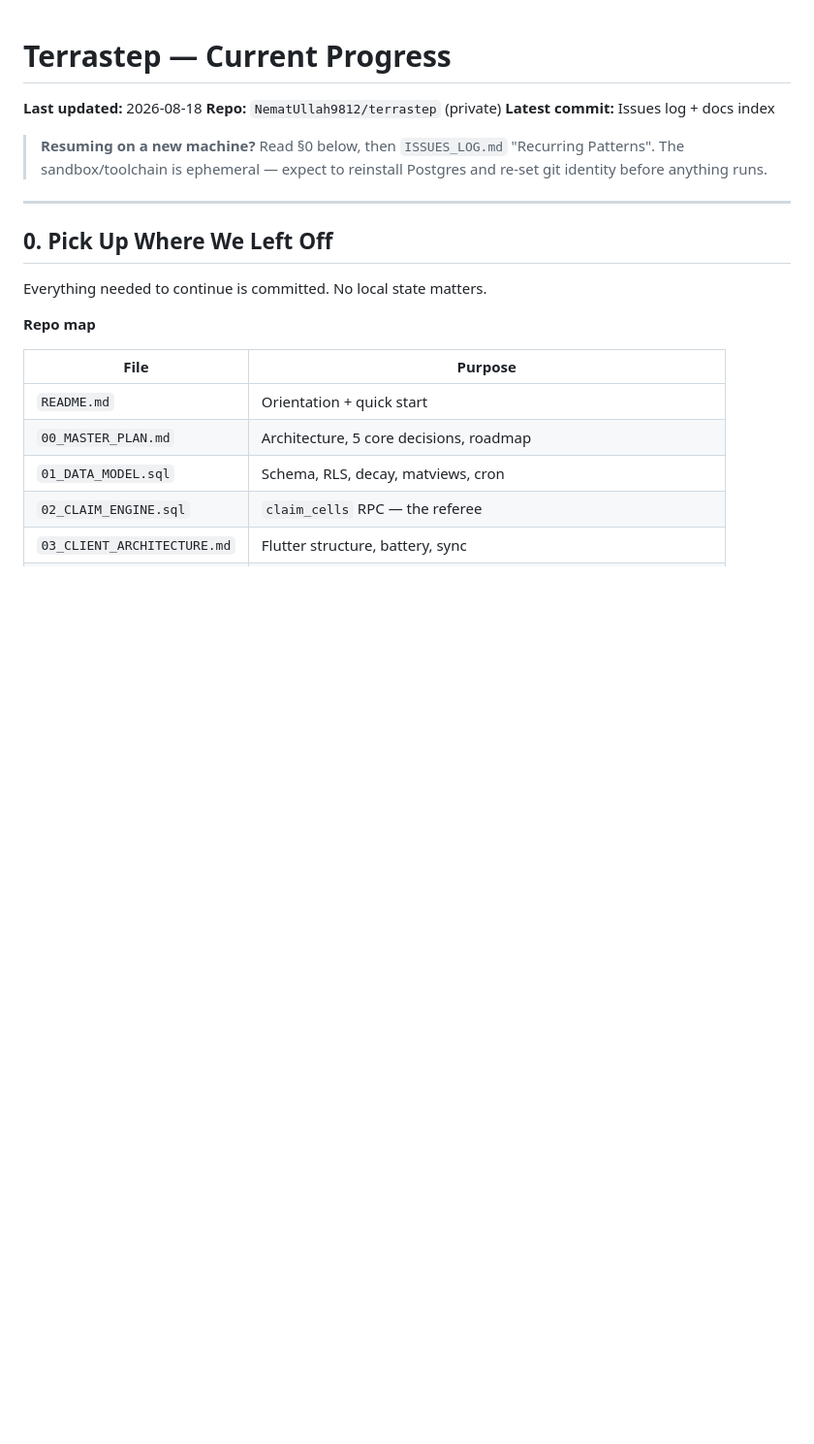
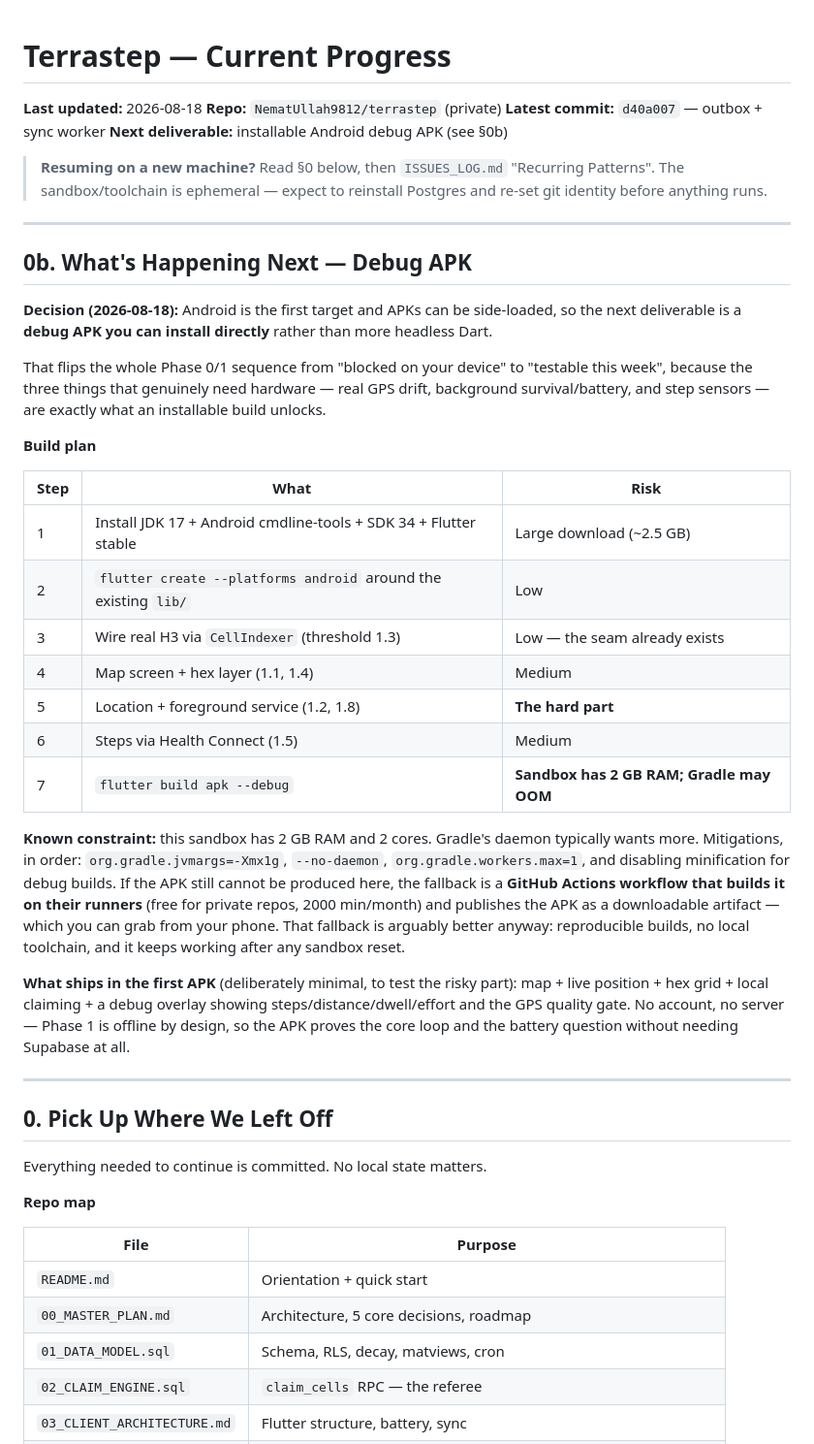
Before and after one commit to NematUllah9812/terrastep, a Markdown page: CURRENT_PROGRESS.md, the part around the change. Shown at 97% size. Drawn GitHub-style; blank space fills up the shorter version.

Commit message:
Plan the Android debug APK as the next deliverable
Android is the first target and APKs can be side-loaded, so an installable
build is worth more than further headless Dart: it unlocks the three things
that genuinely need hardware (real GPS drift, background battery, step
sensors).

Documents the build plan, the 2 GB RAM constraint on Gradle here, and the
GitHub Actions fallback that builds the APK on their runners and publishes it
as a downloadable artifact.

Also restores the exec bit on tests/run_tests.sh, dropped again by a sandbox
reset (ISSUES_LOG #10 recurring).

```diff
--- a/CURRENT_PROGRESS.md
+++ b/CURRENT_PROGRESS.md
@@ -2,11 +2,52 @@
 
 **Last updated:** 2026-08-18
 **Repo:** `NematUllah9812/terrastep` (private)
-**Latest commit:** Issues log + docs index
+**Latest commit:** `d40a007` — outbox + sync worker
+**Next deliverable:** installable Android debug APK (see §0b)
 
 > **Resuming on a new machine?** Read §0 below, then `ISSUES_LOG.md`
 > "Recurring Patterns". The sandbox/toolchain is ephemeral — expect to
 > reinstall Postgres and re-set git identity before anything runs.
+
+---
+
+## 0b. What's Happening Next — Debug APK
+
+**Decision (2026-08-18):** Android is the first target and APKs can be
+side-loaded, so the next deliverable is a **debug APK you can install directly**
+rather than more headless Dart.
+
+That flips the whole Phase 0/1 sequence from "blocked on your device" to
+"testable this week", because the three things that genuinely need hardware —
+real GPS drift, background survival/battery, and step sensors — are exactly what
+an installable build unlocks.
+
+**Build plan**
+
+| Step | What | Risk |
+|---|---|---|
+| 1 | Install JDK 17 + Android cmdline-tools + SDK 34 + Flutter stable | Large download (~2.5 GB) |
+| 2 | `flutter create --platforms android` around the existing `lib/` | Low |
+| 3 | Wire real H3 via `CellIndexer` (threshold 1.3) | Low — the seam already exists |
+| 4 | Map screen + hex layer (1.1, 1.4) | Medium |
+| 5 | Location + foreground service (1.2, 1.8) | **The hard part** |
+| 6 | Steps via Health Connect (1.5) | Medium |
+| 7 | `flutter build apk --debug` | **Sandbox has 2 GB RAM; Gradle may OOM** |
+
+**Known constraint:** this sandbox has 2 GB RAM and 2 cores. Gradle's daemon
+typically wants more. Mitigations, in order: `org.gradle.jvmargs=-Xmx1g`,
+`--no-daemon`, `org.gradle.workers.max=1`, and disabling minification for debug
+builds. If the APK still cannot be produced here, the fallback is a **GitHub
+Actions workflow that builds it on their runners** (free for private repos,
+2000 min/month) and publishes the APK as a downloadable artifact — which you can
+grab from your phone. That fallback is arguably better anyway: reproducible
+builds, no local toolchain, and it keeps working after any sandbox reset.
+
+**What ships in the first APK** (deliberately minimal, to test the risky part):
+map + live position + hex grid + local claiming + a debug overlay showing
+steps/distance/dwell/effort and the GPS quality gate. No account, no server —
+Phase 1 is offline by design, so the APK proves the core loop and the battery
+question without needing Supabase at all.
 
 ---
 
```
